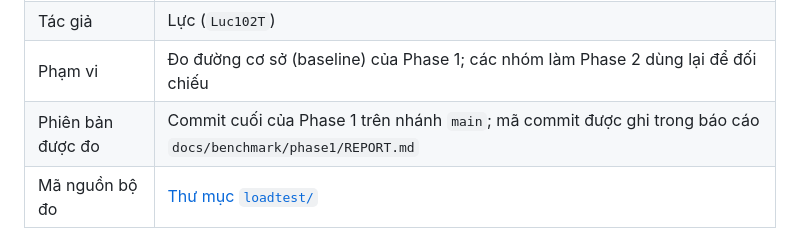
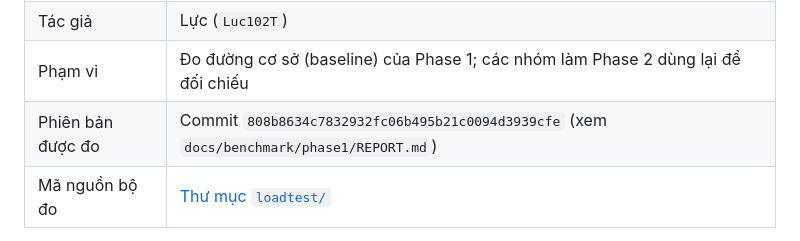
Before and after one commit to 24020196/BTL-KTPM, a Markdown page: docs/load-testing.md, the part around the change. Rendered like a GitHub page.

Commit message:
docs(benchmark): name the measured commit explicitly

```diff
--- a/docs/load-testing.md
+++ b/docs/load-testing.md
@@ -7,7 +7,7 @@
 | Ngày cập nhật | 2026-10-29 |
 | Tác giả | Lực (`Luc102T`) |
 | Phạm vi | Đo đường cơ sở (baseline) của Phase 1; các nhóm làm Phase 2 dùng lại để đối chiếu |
-| Phiên bản được đo | Commit cuối của Phase 1 trên nhánh `main`; mã commit được ghi trong báo cáo `docs/benchmark/phase1/REPORT.md` |
+| Phiên bản được đo | Commit `808b8634c7832932fc06b495b21c0094d3939cfe` (xem `docs/benchmark/phase1/REPORT.md`) |
 | Mã nguồn bộ đo | [Thư mục `loadtest/`](../loadtest) |
 
 Tài liệu này mô tả cách kiểm thử tải hệ thống ở Phase 1: kiểm thử cái gì, bằng phương pháp nào, theo tiêu chí đạt nào và trong môi trường nào. Kết quả là đường cơ sở để các nhóm làm Phase 2 chạy lại cùng bộ đo và đối chiếu sau khi cải tiến. Cấu trúc tài liệu theo mẫu kế hoạch kiểm thử của chuẩn ISO/IEC/IEEE 29119-3. Kết quả của mỗi lần chạy được ghi trong báo cáo hoàn thành kiểm thử `REPORT.md`, do bộ đo sinh tự động.
```
